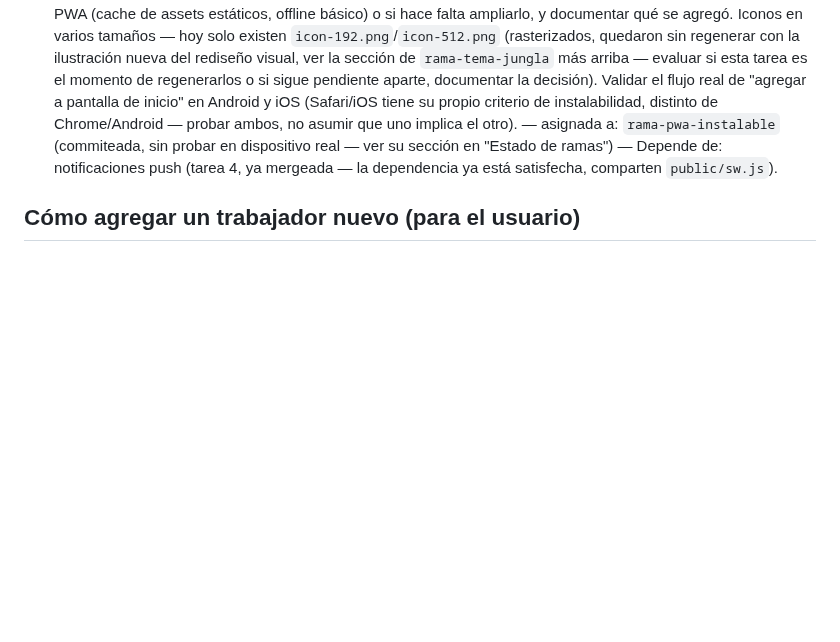
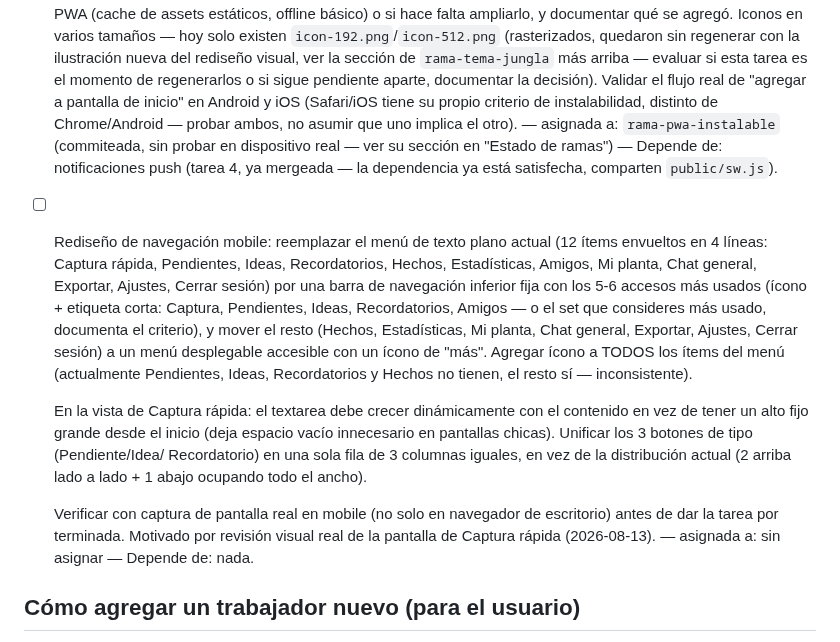
Before and after one commit to brucerojasm15-rgb/bitacora-telegram, a Markdown page: COORDINACION.md, the part around the change. GitHub-like rendering; blank space fills up the shorter version.

Commit message:
Agrega tarea de backlog: rediseño de navegación mobile
Co-Authored-By: Claude Sonnet 5 <noreply@anthropic.com>
Claude-Session: https://claude.ai/code/session_01DMJN2hLAD9hTsWZ8Tbn5YS

```diff
--- a/COORDINACION.md
+++ b/COORDINACION.md
@@ -2349,6 +2349,32 @@ código, no acá — acá va el enunciado y las decisiones que ya vienen fijadas
   de: notificaciones push (tarea 4, ya mergeada — la dependencia ya está satisfecha,
   comparten `public/sw.js`).
 
+- [ ] Rediseño de navegación mobile: reemplazar el menú de texto
+  plano actual (12 ítems envueltos en 4 líneas: Captura rápida,
+  Pendientes, Ideas, Recordatorios, Hechos, Estadísticas, Amigos, Mi
+  planta, Chat general, Exportar, Ajustes, Cerrar sesión) por una
+  barra de navegación inferior fija con los 5-6 accesos más usados
+  (ícono + etiqueta corta: Captura, Pendientes, Ideas, Recordatorios,
+  Amigos — o el set que consideres más usado, documenta el criterio),
+  y mover el resto (Hechos, Estadísticas, Mi planta, Chat general,
+  Exportar, Ajustes, Cerrar sesión) a un menú desplegable accesible
+  con un ícono de "más". Agregar ícono a TODOS los ítems del menú
+  (actualmente Pendientes, Ideas, Recordatorios y Hechos no tienen,
+  el resto sí — inconsistente).
+
+  En la vista de Captura rápida: el textarea debe crecer
+  dinámicamente con el contenido en vez de tener un alto fijo grande
+  desde el inicio (deja espacio vacío innecesario en pantallas
+  chicas). Unificar los 3 botones de tipo (Pendiente/Idea/
+  Recordatorio) en una sola fila de 3 columnas iguales, en vez de la
+  distribución actual (2 arriba lado a lado + 1 abajo ocupando todo
+  el ancho).
+
+  Verificar con captura de pantalla real en mobile (no solo en
+  navegador de escritorio) antes de dar la tarea por terminada.
+  Motivado por revisión visual real de la pantalla de Captura rápida
+  (2026-08-13). — asignada a: sin asignar — Depende de: nada.
+
 ## Cómo agregar un trabajador nuevo (para el usuario)
 
 1. Escribe la tarea nueva en "Backlog de tareas" arriba (o pídele a cualquier sesión
```
